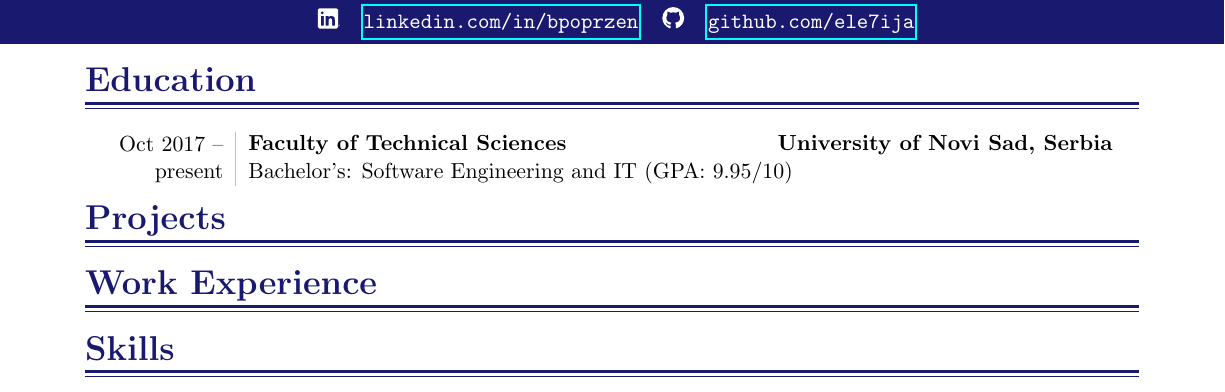
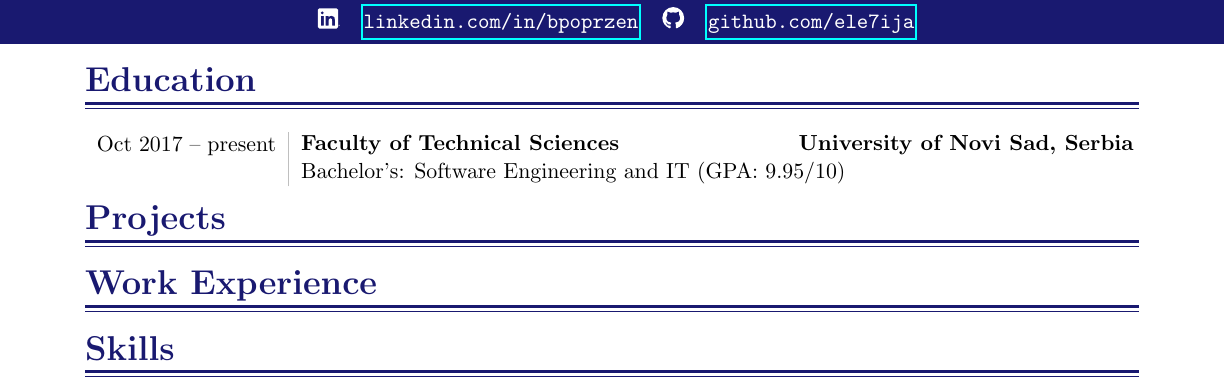
Before and after one commit to ele7ija/curriculum-vitae, a LaTeX CV (Bojan Popržen - Curriculum Vitae.tex): part of the page, cut so that both start at the same text. Compiled offline with pdfLaTeX.

Commit message:
Column sizes small fix

```diff
--- a/Bojan Popržen - Curriculum Vitae.tex
+++ b/Bojan Popržen - Curriculum Vitae.tex
@@ -30,8 +30,8 @@
 \setlength{\itemsep}{0pt}
 
 % Defining the layout of tabular columns
-\newcolumntype{L}{>{\raggedleft}p{0.12\textwidth}}
-\newcolumntype{D}{p{0.82\textwidth}}
+\newcolumntype{L}{>{\raggedleft}p{0.17\textwidth}}
+\newcolumntype{D}{p{0.79\textwidth}}
 
 %%%%%%%%%%
 % colors %
```
Also changed, not shown: Bojan Popržen - Curriculum Vitae.pdf, 1 other file.
